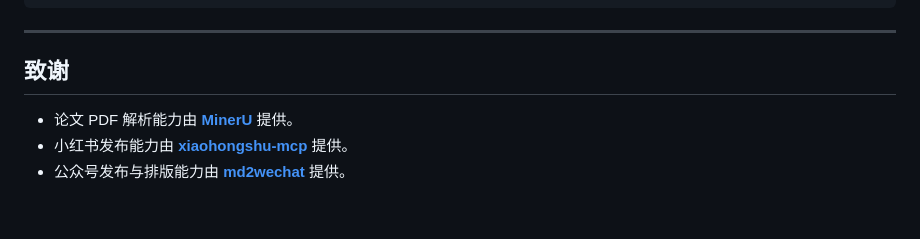
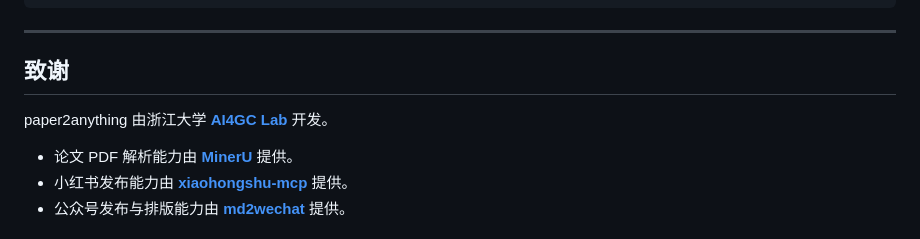
Before and after one commit to QuZhan51496/paper2anything, a Markdown page: README.zh-CN.md, the part around the change. Drawn GitHub-style; blank space fills up the shorter version.

```diff
--- a/README.zh-CN.md
+++ b/README.zh-CN.md
@@ -183,6 +183,8 @@ paper2anything/
 
 ## 致谢
 
+paper2anything 由浙江大学 **[AI4GC Lab](https://ai4gc.org/)** 开发。
+
 - 论文 PDF 解析能力由 **[MinerU](https://github.com/opendatalab/MinerU)** 提供。
 - 小红书发布能力由 **[xiaohongshu-mcp](https://github.com/xpzouying/xiaohongshu-mcp)** 提供。
 - 公众号发布与排版能力由 **[md2wechat](https://pypi.org/project/md2wechat/)** 提供。
```
Also changed, not shown: README.md (+2 -0 lines).
